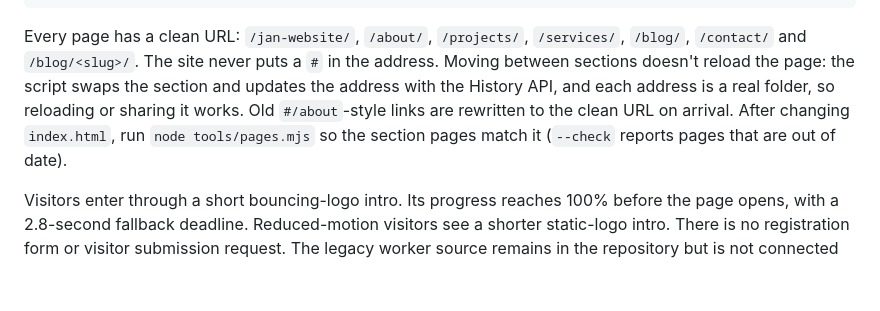
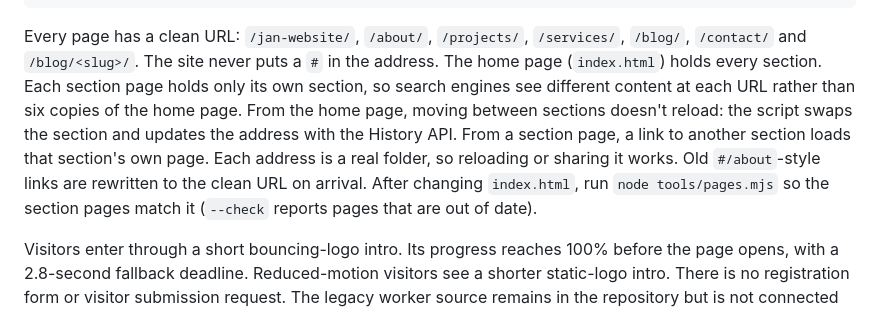
Before and after one commit to janmm97/jan-website, a Markdown page: README.md, the part around the change. Drawn GitHub-style; blank space fills up the shorter version.

Commit message:
Explain that section pages hold only their own section
Co-Authored-By: Claude Opus 5.5 <noreply@anthropic.com>

```diff
--- a/README.md
+++ b/README.md
@@ -43,11 +43,15 @@ integrations/visitor-worker/    legacy visitor integration (not used by the site
 
 Every page has a clean URL: `/jan-website/`, `/about/`, `/projects/`, `/services/`,
 `/blog/`, `/contact/` and `/blog/<slug>/`. The site never puts a `#` in the address.
-Moving between sections doesn't reload the page: the script swaps the section and
-updates the address with the History API, and each address is a real folder, so
-reloading or sharing it works. Old `#/about`-style links are rewritten to the clean
-URL on arrival. After changing `index.html`, run `node tools/pages.mjs` so the
-section pages match it (`--check` reports pages that are out of date).
+The home page (`index.html`) holds every section. Each section page holds only its
+own section, so search engines see different content at each URL rather than six
+copies of the home page. From the home page, moving between sections doesn't reload:
+the script swaps the section and updates the address with the History API. From a
+section page, a link to another section loads that section's own page. Each address
+is a real folder, so reloading or sharing it works. Old `#/about`-style links are
+rewritten to the clean URL on arrival. After changing `index.html`, run
+`node tools/pages.mjs` so the section pages match it (`--check` reports pages that
+are out of date).
 
 Visitors enter through a short bouncing-logo intro. Its progress reaches 100% before
 the page opens, with a 2.8-second fallback deadline. Reduced-motion visitors see a
```
